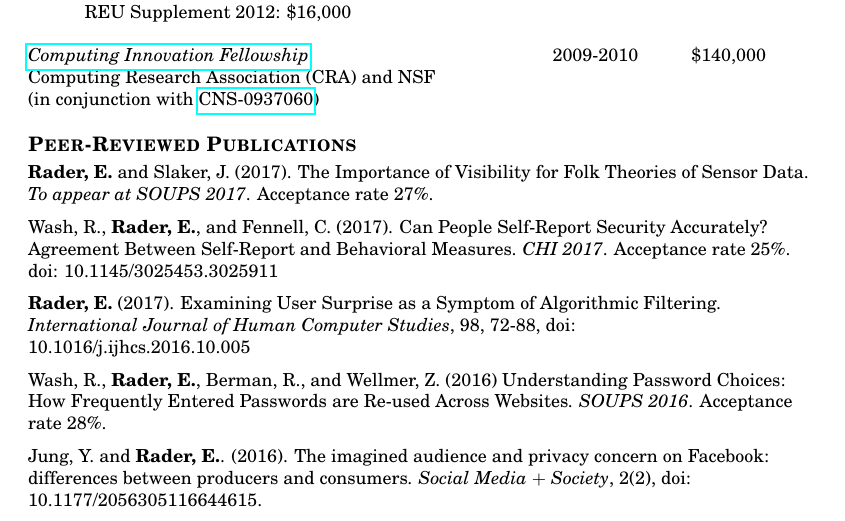
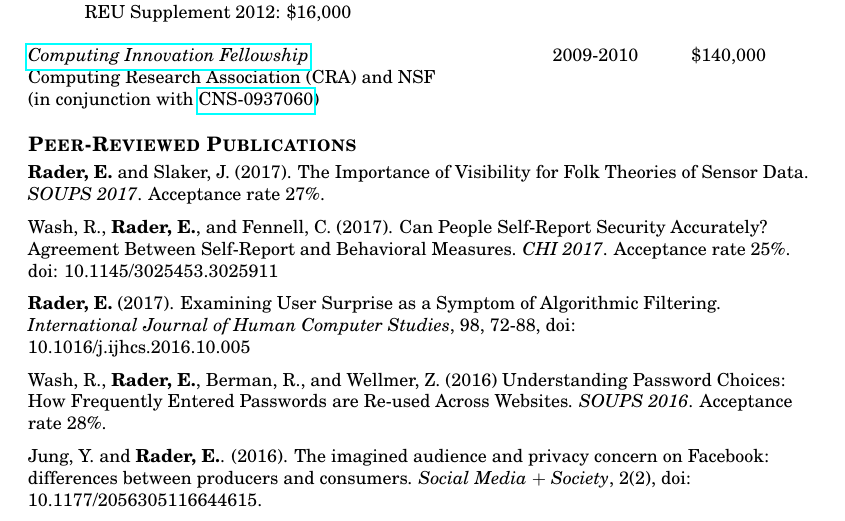
Before and after one commit to bierdoctor/bierdoctor.github.io, a LaTeX CV (vita/vitaEJR.tex): part of page 2 of 10, cut so that both start at the same text. Compiled offline with pdfLaTeX.

Commit message:
small update to CV

```diff
--- a/vita/vitaEJR.tex
+++ b/vita/vitaEJR.tex
@@ -137,7 +137,7 @@ Computing Research Association (CRA) and NSF \\
 % PUBLICATIONS
 \section{Peer-Reviewed Publications}
 
-\textbf{Rader, E.} and Slaker, J. (2017). The Importance of Visibility for Folk Theories of Sensor Data. \emph{To appear at SOUPS 2017}. Acceptance rate 27\%.
+\textbf{Rader, E.} and Slaker, J. (2017). The Importance of Visibility for Folk Theories of Sensor Data. \emph{SOUPS 2017}. Acceptance rate 27\%.
 
 Wash, R., \textbf{Rader, E.}, and Fennell, C. (2017). Can People Self-Report Security Accurately? Agreement Between Self-Report and Behavioral Measures. \emph{CHI 2017}. Acceptance rate 25\%. doi: 10.1145/3025453.3025911
 
```
Also changed, not shown: vita/vitaEJR.pdf, 2 other files.
